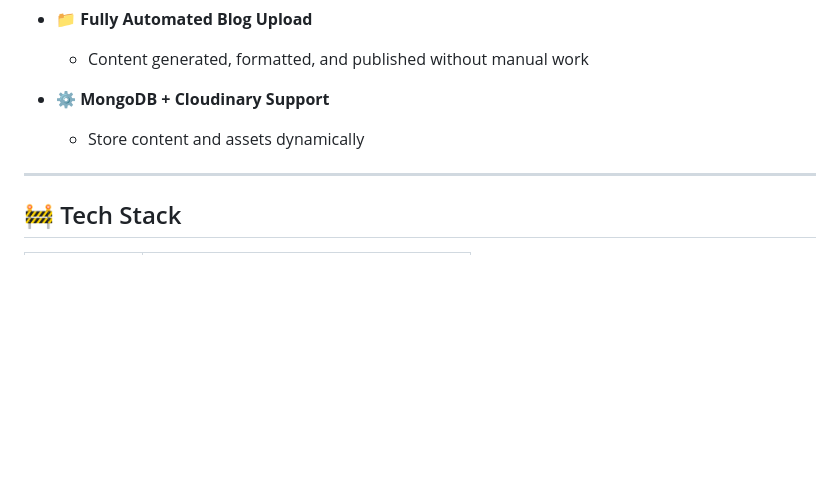
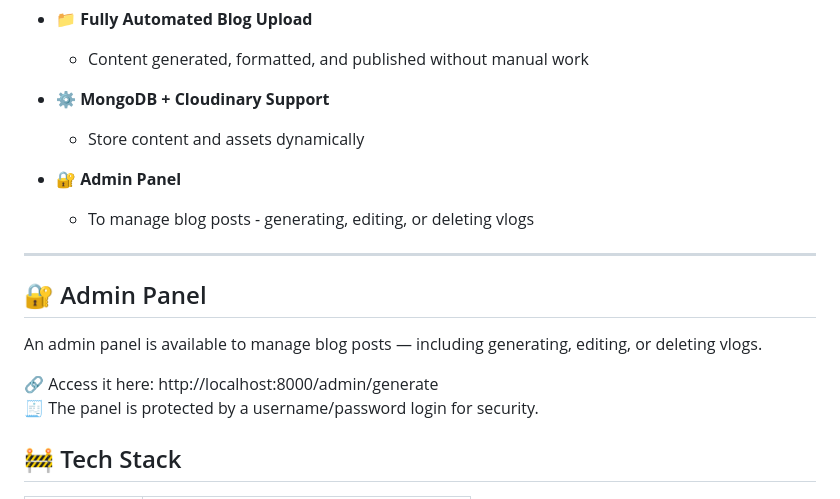
Before and after one commit to Aditya-Agrahari1/AutoVlogAI, a Markdown page: README.md, the part around the change. GitHub-like rendering; blank space fills up the shorter version.

```diff
--- a/README.md
+++ b/README.md
@@ -54,7 +54,17 @@ Check out the live website here: [https://echomind-lvlj.onrender.com](https://ec
 - ⚙️ **MongoDB + Cloudinary Support**
   - Store content and assets dynamically
 
+- 🔐 **Admin Panel**
+  - To manage blog posts - generating, editing, or deleting vlogs
 ---
+
+## 🔐 Admin Panel
+
+An admin panel is available to manage blog posts — including generating, editing, or deleting vlogs.
+
+🔗 Access it here: http://localhost:8000/admin/generate
+🧾 The panel is protected by a username/password login for security.
+
 
 ## 🚧 Tech Stack
 
```
